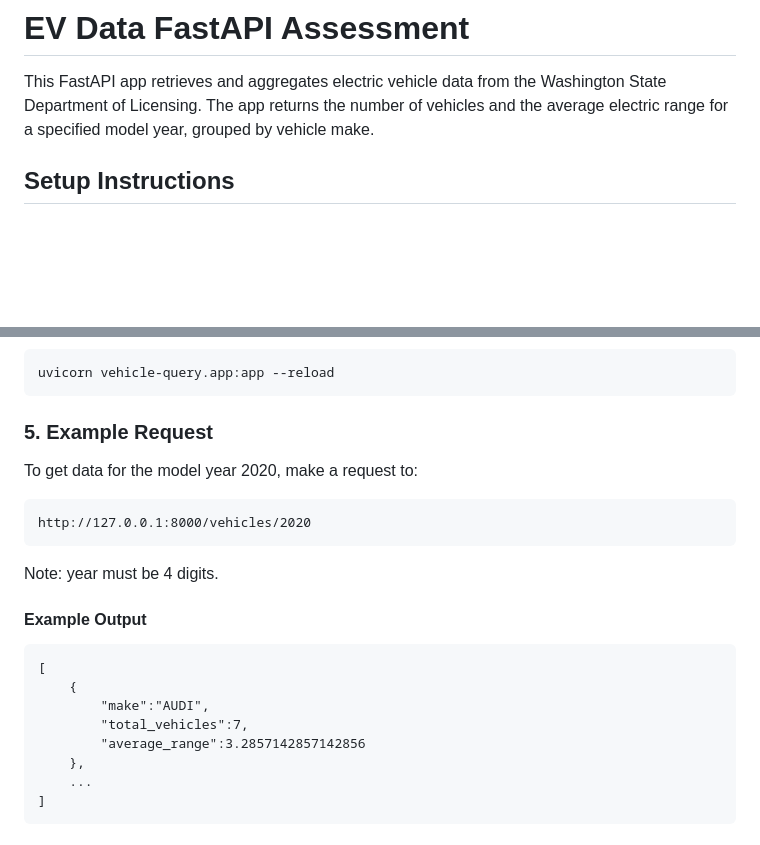
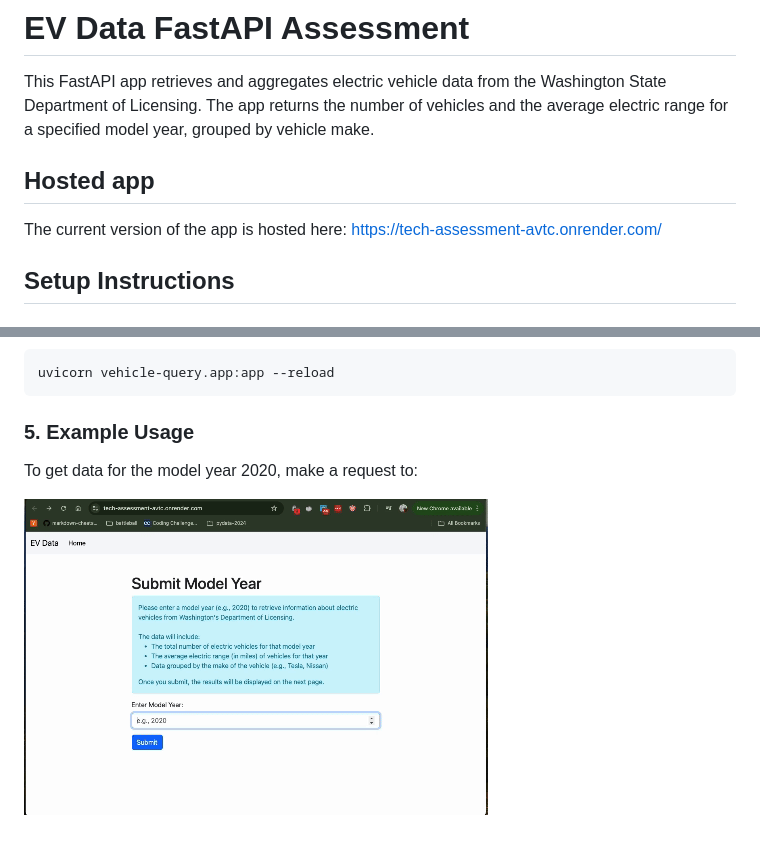
Before and after one commit to Fitzclutchington/tech_assessment, a Markdown page: README.md, 2 parts joined by grey strips. Rendered like a GitHub page; pictures changed too: static/images/example.gif (added); blank space fills up the shorter version.

````diff
--- a/README.md
+++ b/README.md
@@ -1,6 +1,10 @@
 # EV Data FastAPI Assessment
 
 This FastAPI app retrieves and aggregates electric vehicle data from the Washington State Department of Licensing. The app returns the number of vehicles and the average electric range for a specified model year, grouped by vehicle make.
+
+## Hosted app
+The current version of the app is hosted here:
+https://tech-assessment-avtc.onrender.com/
 
 ## Setup Instructions
 
@@ -33,23 +37,7 @@ pip install -r requirements.txt
 uvicorn vehicle-query.app:app --reload
 ```
 
-### 5. Example Request
+### 5. Example Usage
 To get data for the model year 2020, make a request to:
 
-```
-http://127.0.0.1:8000/vehicles/2020
-```
-
-Note: year must be 4 digits.
-
-#### Example Output
-```
-[
-    {
-        "make":"AUDI",
-        "total_vehicles":7,
-        "average_range":3.2857142857142856
-    },
-    ...
-]
-```
+![Demo](static/images/example.gif)
````
Also changed, not shown: 1 other file.
